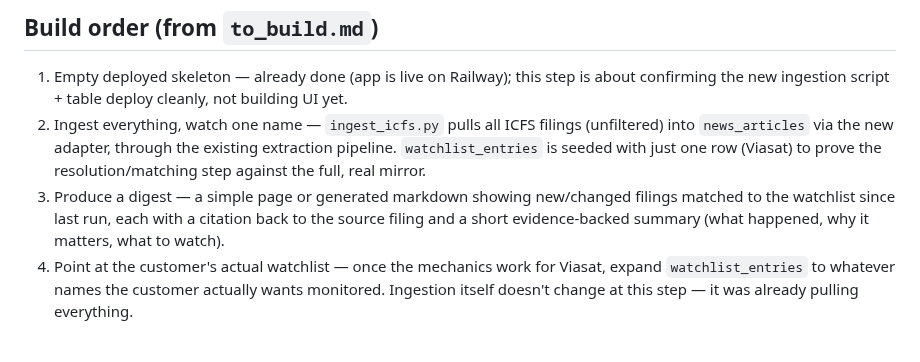
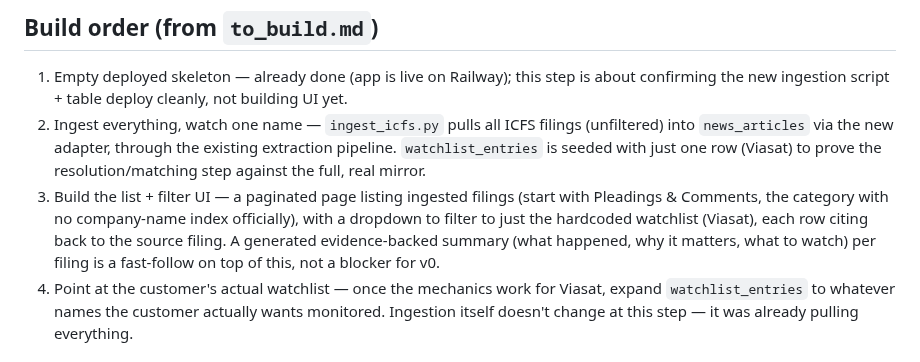
Before and after one commit to brandonorourke/strata, a Markdown page: docs/specs/2026-06-23-icfs-v0.md, the part around the change. GitHub-like rendering.

```diff
--- a/docs/specs/2026-06-23-icfs-v0.md
+++ b/docs/specs/2026-06-23-icfs-v0.md
@@ -64,7 +64,7 @@ Schema convention / workflow: write the migration (`migrations/0015_add_watchlis
 
 1. Empty deployed skeleton — already done (app is live on Railway); this step is about confirming the new ingestion script + table deploy cleanly, not building UI yet.
 2. Ingest everything, watch one name — `ingest_icfs.py` pulls all ICFS filings (unfiltered) into `news_articles` via the new adapter, through the existing extraction pipeline. `watchlist_entries` is seeded with just one row (Viasat) to prove the resolution/matching step against the full, real mirror.
-3. Produce a digest — a simple page or generated markdown showing new/changed filings matched to the watchlist since last run, each with a citation back to the source filing and a short evidence-backed summary (what happened, why it matters, what to watch).
+3. Build the list + filter UI — a paginated page listing ingested filings (start with Pleadings & Comments, the category with no company-name index officially), with a dropdown to filter to just the hardcoded watchlist (Viasat), each row citing back to the source filing. A generated evidence-backed summary (what happened, why it matters, what to watch) per filing is a fast-follow on top of this, not a blocker for v0.
 4. Point at the customer's actual watchlist — once the mechanics work for Viasat, expand `watchlist_entries` to whatever names the customer actually wants monitored. Ingestion itself doesn't change at this step — it was already pulling everything.
 
 ## Open questions (resolve before/during step 2)
```
